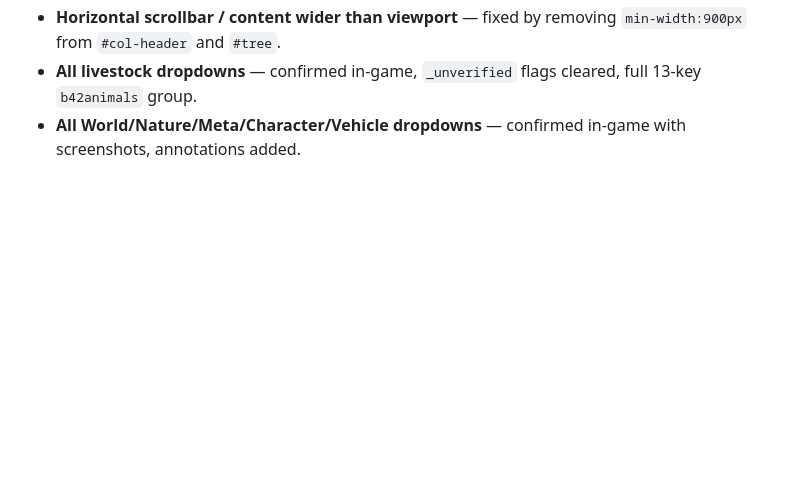
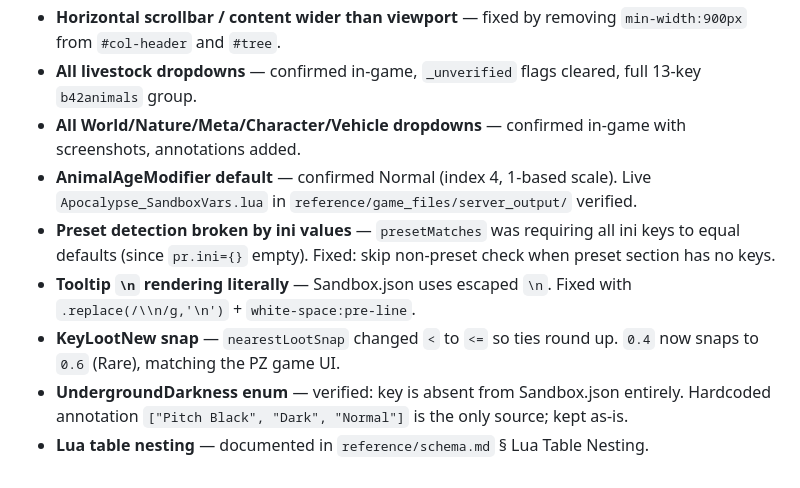
Before and after one commit to bwinter/pz-vote, a Markdown page: reference/TODO.md, the part around one of its changes. GitHub-like rendering; blank space fills up the shorter version.

```diff
--- a/reference/TODO.md
+++ b/reference/TODO.md
@@ -71,3 +52,9 @@ If the server has RCON or a file API, push the generated SandboxVars.lua directl
 - **Horizontal scrollbar / content wider than viewport** — fixed by removing `min-width:900px` from `#col-header` and `#tree`.
 - **All livestock dropdowns** — confirmed in-game, `_unverified` flags cleared, full 13-key `b42animals` group.
 - **All World/Nature/Meta/Character/Vehicle dropdowns** — confirmed in-game with screenshots, annotations added.
+- **AnimalAgeModifier default** — confirmed Normal (index 4, 1-based scale). Live `Apocalypse_SandboxVars.lua` in `reference/game_files/server_output/` verified.
+- **Preset detection broken by ini values** — `presetMatches` was requiring all ini keys to equal defaults (since `pr.ini={}` empty). Fixed: skip non-preset check when preset section has no keys.
+- **Tooltip `\n` rendering literally** — Sandbox.json uses escaped `\n`. Fixed with `.replace(/\\n/g,'\n')` + `white-space:pre-line`.
+- **KeyLootNew snap** — `nearestLootSnap` changed `<` to `<=` so ties round up. `0.4` now snaps to `0.6` (Rare), matching the PZ game UI.
+- **UndergroundDarkness enum** — verified: key is absent from Sandbox.json entirely. Hardcoded annotation `["Pitch Black", "Dark", "Normal"]` is the only source; kept as-is.
+- **Lua table nesting** — documented in `reference/schema.md` § Lua Table Nesting.
```
Also changed, not shown: other parts of reference/TODO.md (+5 -24 lines).
